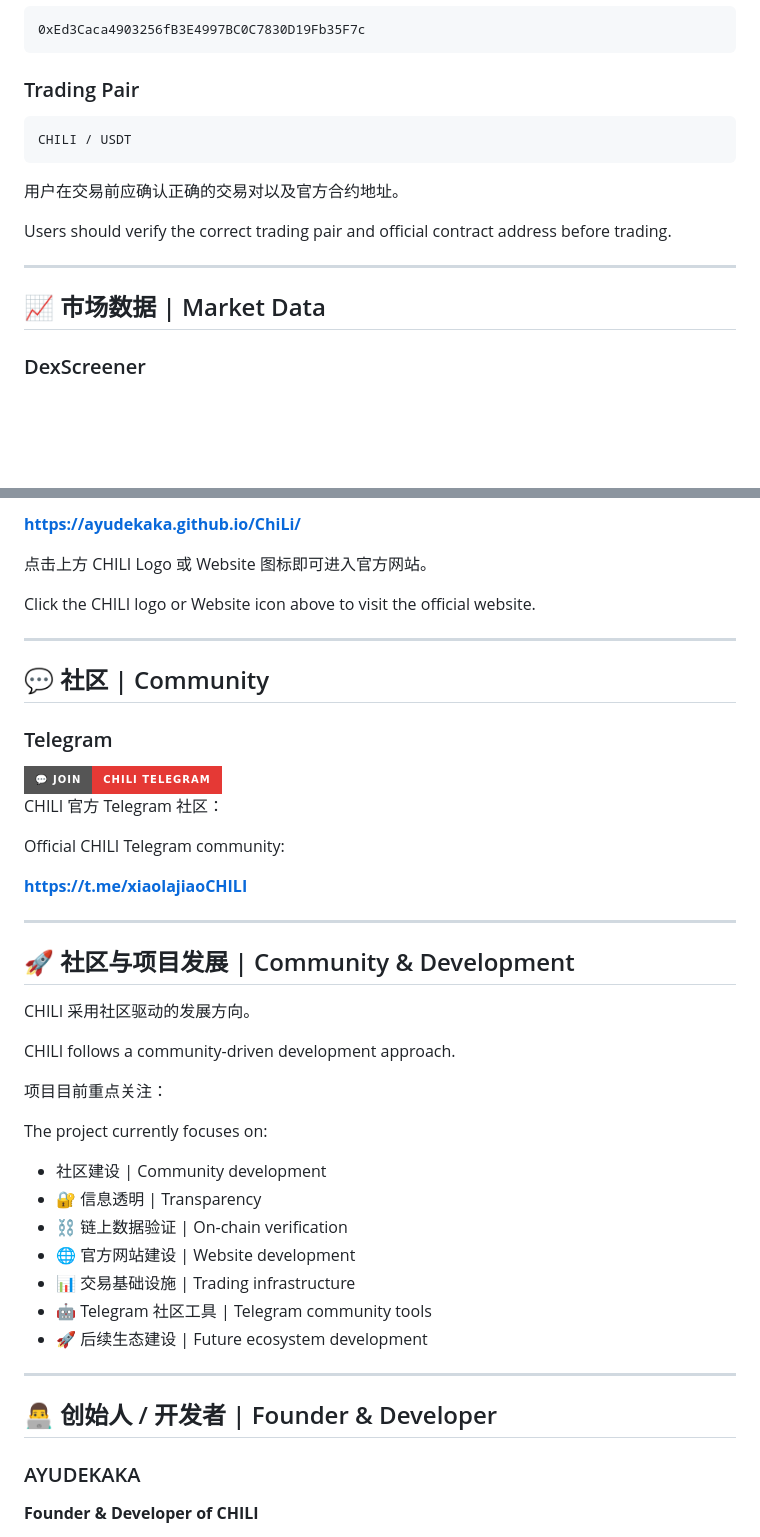
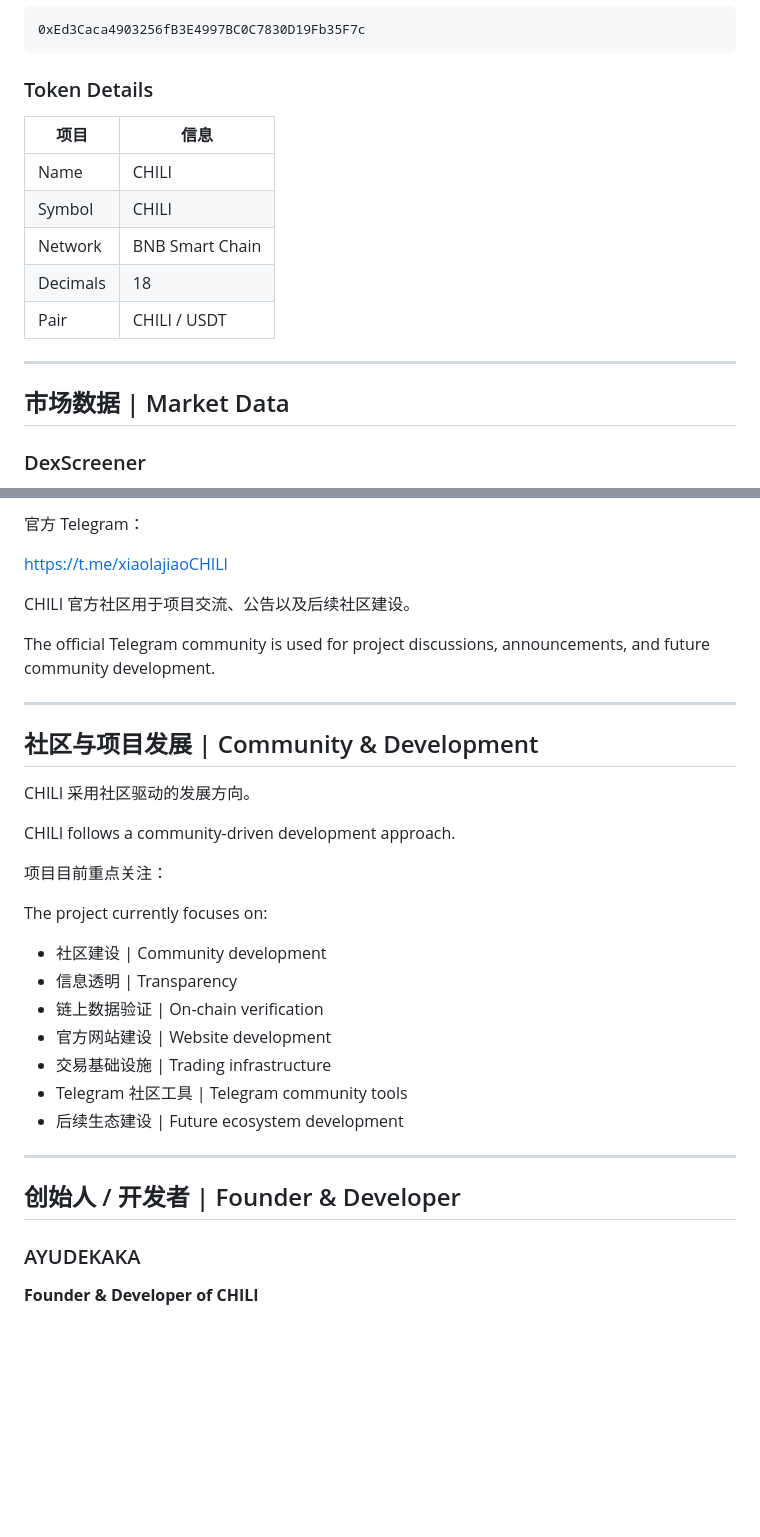
Before and after one commit to ayudekaka/ChiLi, a Markdown page: README.md, 2 parts joined by grey strips. GitHub-like rendering; badges without logos; blank space fills up the shorter version.

````diff
--- a/README.md
+++ b/README.md
@@ -90,19 +155,19 @@ The smart contract address is publicly available on-chain, allowing users to ind
 0xEd3Caca4903256fB3E4997BC0C7830D19Fb35F7c
 ```
 
-### Trading Pair
+### Token Details
 
-```text
-CHILI / USDT
-```
-
-用户在交易前应确认正确的交易对以及官方合约地址。
-
-Users should verify the correct trading pair and official contract address before trading.
+| 项目       | 信息              |
+| -------- | --------------- |
+| Name     | CHILI           |
+| Symbol   | CHILI           |
+| Network  | BNB Smart Chain |
+| Decimals | 18              |
+| Pair     | CHILI / USDT    |
 
 ---
 
-## 📈 市场数据 | Market Data
+## 市场数据 | Market Data
 
 ### DexScreener
 
@@ -186,29 +259,15 @@ Users should verify the correct trading pair, contract address, and market infor
 
-**https://ayudekaka.github.io/ChiLi/**
+官方 Telegram：
 
-点击上方 CHILI Logo 或 Website 图标即可进入官方网站。
+https://t.me/xiaolajiaoCHILI
 
-Click the CHILI logo or Website icon above to visit the official website.
+CHILI 官方社区用于项目交流、公告以及后续社区建设。
+
+The official Telegram community is used for project discussions, announcements, and future community development.
 
 ---
 
-## 💬 社区 | Community
-
-### Telegram
-
-<a href="https://t.me/xiaolajiaoCHILI">
-  <img src="https://img.shields.io/badge/💬%20Join-CHILI%20Telegram-E53935?style=for-the-badge" alt="CHILI Telegram">
-</a>
-
-CHILI 官方 Telegram 社区：
-
-Official CHILI Telegram community:
-
-**https://t.me/xiaolajiaoCHILI**
-
----
-
-## 🚀 社区与项目发展 | Community & Development
+## 社区与项目发展 | Community & Development
 
 CHILI 采用社区驱动的发展方向。
 
@@ -218,17 +277,17 @@ CHILI follows a community-driven development approach.
 
 The project currently focuses on:
 
-*   社区建设 | Community development
-* 🔐 信息透明 | Transparency
-* ⛓️ 链上数据验证 | On-chain verification
-* 🌐 官方网站建设 | Website development
-* 📊 交易基础设施 | Trading infrastructure
-* 🤖 Telegram 社区工具 | Telegram community tools
-* 🚀 后续生态建设 | Future ecosystem development
+* 社区建设 | Community development
+* 信息透明 | Transparency
+* 链上数据验证 | On-chain verification
+* 官方网站建设 | Website development
+* 交易基础设施 | Trading infrastructure
+* Telegram 社区工具 | Telegram community tools
+* 后续生态建设 | Future ecosystem development
 
 ---
 
-## 👨‍💻 创始人 / 开发者 | Founder & Developer
+## 创始人 / 开发者 | Founder & Developer
 
 ### AYUDEKAKA
 
````
Also changed, not shown: other parts of README.md (+199 -107 lines).
